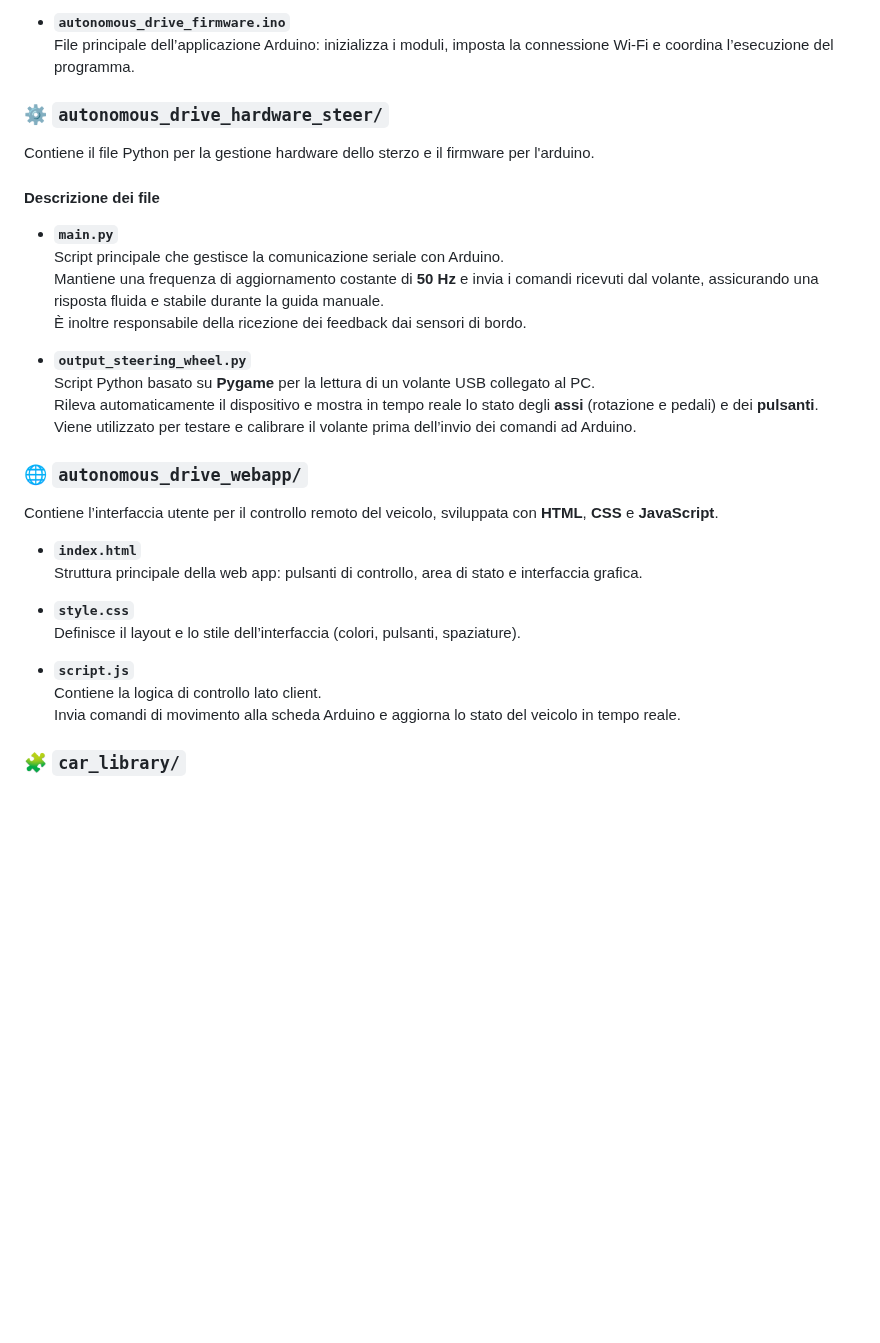
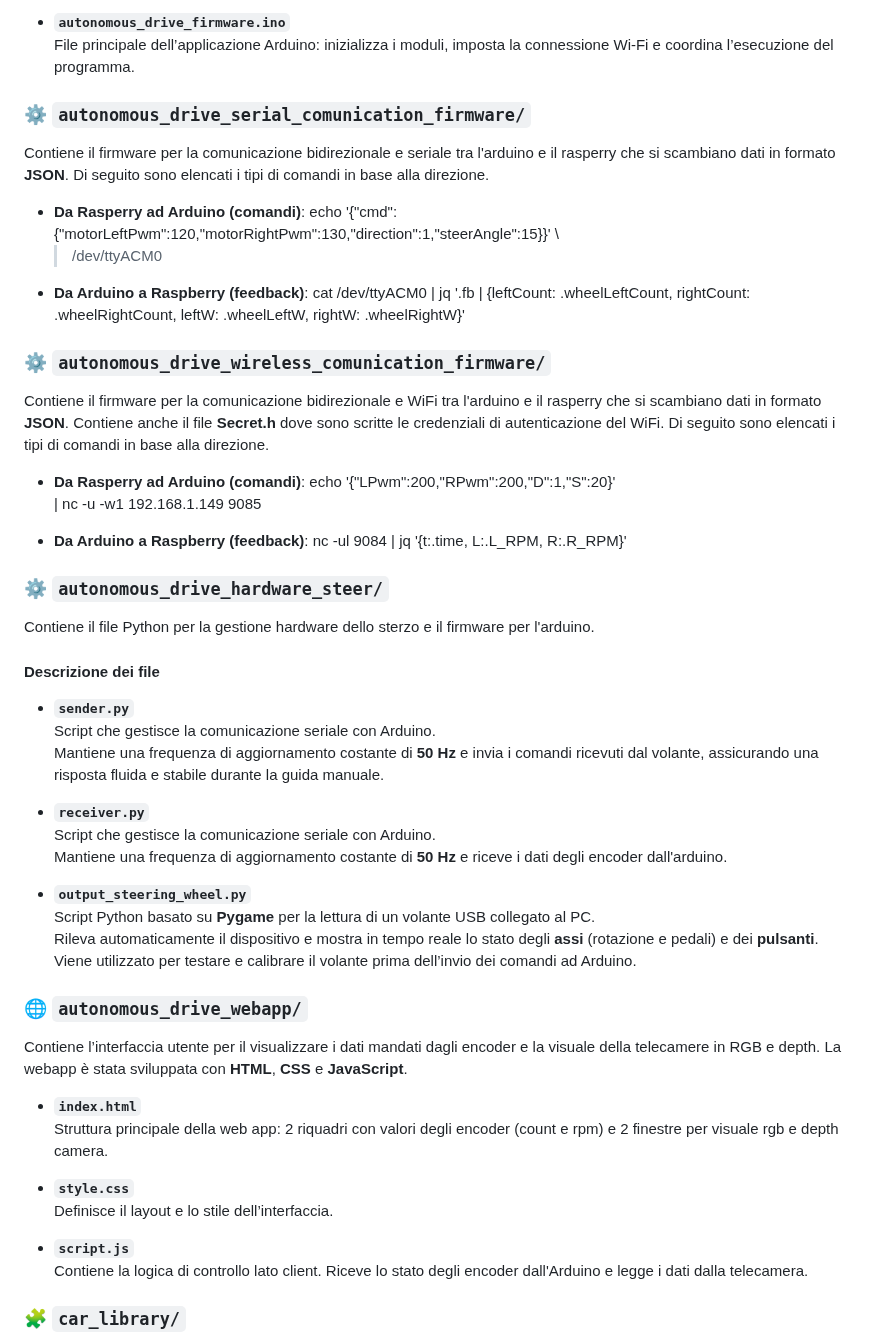
Before and after one commit to lucahardonk/Autonomous_Drive_Project_Ceci, a Markdown page: README.md, the part around one of its changes. GitHub-like rendering; blank space fills up the shorter version.

Commit message:
Revise README for clarity on control and firmware
Updated README to clarify system control methods and firmware details.

```diff
--- a/README.md
+++ b/README.md
@@ -86,6 +91,18 @@ E' contenuto nella directory **'autonomous_drive_hardware_steer'** ed ha al suo
 - **`autonomous_drive_firmware.ino`**
   File principale dell’applicazione Arduino: inizializza i moduli, imposta la connessione Wi-Fi e coordina l’esecuzione del programma.
 
+### ⚙️ `autonomous_drive_serial_comunication_firmware/`
+Contiene il firmware per la comunicazione bidirezionale e seriale tra l'arduino e il rasperry che si scambiano dati in formato **JSON**. Di seguito sono elencati i tipi di comandi in base alla direzione.
+- **Da Rasperry ad Arduino (comandi)**: echo '{"cmd":{"motorLeftPwm":120,"motorRightPwm":130,"direction":1,"steerAngle":15}}' \
+  > /dev/ttyACM0
+- **Da Arduino a Raspberry (feedback)**: cat /dev/ttyACM0 | jq '.fb | {leftCount: .wheelLeftCount, rightCount: .wheelRightCount, leftW: .wheelLeftW, rightW: .wheelRightW}'
+
+### ⚙️ `autonomous_drive_wireless_comunication_firmware/`
+Contiene il firmware per la comunicazione bidirezionale e WiFi tra l'arduino e il rasperry che si scambiano dati in formato **JSON**. Contiene anche il file **Secret.h** dove sono scritte le credenziali di autenticazione del WiFi. Di seguito sono elencati i tipi di comandi in base alla direzione.
+- **Da Rasperry ad Arduino (comandi)**: echo '{"LPwm":200,"RPwm":200,"D":1,"S":20}' \
+ | nc -u -w1 192.168.1.149 9085
+
+- **Da Arduino a Raspberry (feedback)**: nc -ul 9084 | jq '{t:.time, L:.L_RPM, R:.R_RPM}'
 
 ### ⚙️ `autonomous_drive_hardware_steer/`
 
@@ -93,10 +110,13 @@ Contiene il file Python per la gestione hardware dello sterzo e il firmware per
 
 #### Descrizione dei file
 
-- **`main.py`**
-  Script principale che gestisce la comunicazione seriale con Arduino.
+- **`sender.py`**
+  Script che gestisce la comunicazione seriale con Arduino.
   Mantiene una frequenza di aggiornamento costante di **50 Hz** e invia i comandi ricevuti dal volante, assicurando una risposta fluida e stabile durante la guida manuale.
-  È inoltre responsabile della ricezione dei feedback dai sensori di bordo.
+
+- **`receiver.py`**
+  Script che gestisce la comunicazione seriale con Arduino.
+  Mantiene una frequenza di aggiornamento costante di **50 Hz** e riceve i dati degli encoder dall'arduino.
 
 - **`output_steering_wheel.py`**
   Script Python basato su **Pygame** per la lettura di un volante USB collegato al PC.
@@ -106,17 +126,16 @@ Contiene il file Python per la gestione hardware dello sterzo e il firmware per
 
 ### 🌐 `autonomous_drive_webapp/`
 
-Contiene l’interfaccia utente per il controllo remoto del veicolo, sviluppata con **HTML**, **CSS** e **JavaScript**.
+Contiene l’interfaccia utente per il visualizzare i dati mandati dagli encoder e la visuale della telecamere in RGB e depth. La webapp è stata sviluppata con **HTML**, **CSS** e **JavaScript**.
 
 - **`index.html`**
-  Struttura principale della web app: pulsanti di controllo, area di stato e interfaccia grafica.
+  Struttura principale della web app: 2 riquadri con valori degli encoder (count e rpm) e 2 finestre per visuale rgb e depth camera.
 
 - **`style.css`**
-  Definisce il layout e lo stile dell’interfaccia (colori, pulsanti, spaziature).
+  Definisce il layout e lo stile dell’interfaccia.
 
 - **`script.js`**
-  Contiene la logica di controllo lato client.
-  Invia comandi di movimento alla scheda Arduino e aggiorna lo stato del veicolo in tempo reale.
+  Contiene la logica di controllo lato client. Riceve lo stato degli encoder dall'Arduino e legge i dati dalla telecamera.
 
 ### 🧩 `car_library/`
 
```
Also changed, not shown: other parts of README.md (+9 -4 lines).
